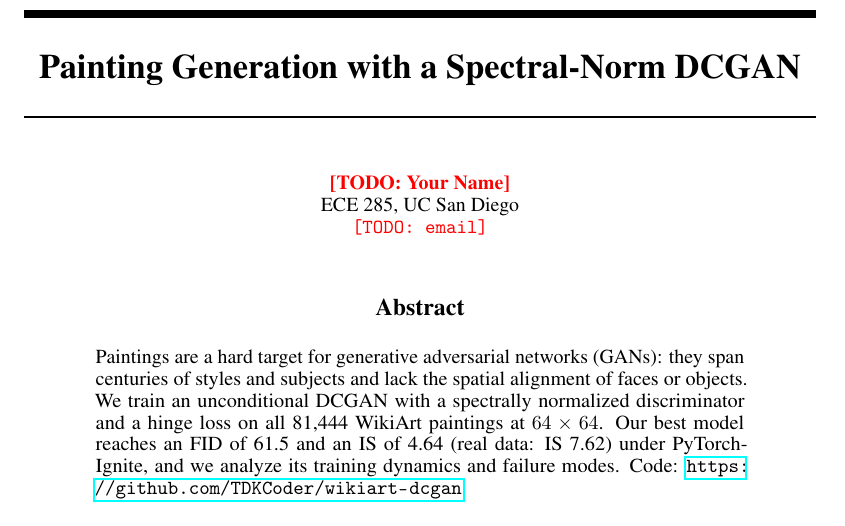
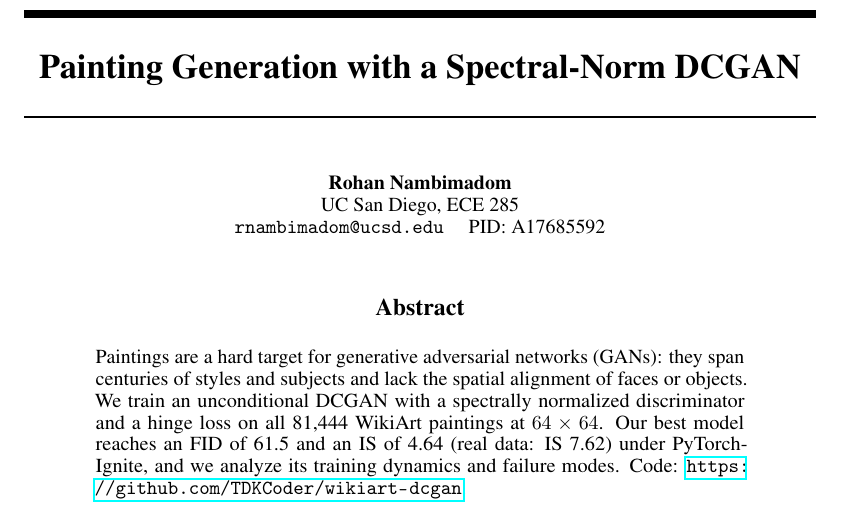
Before and after one commit to TDKCoder/wikiart-dcgan, a LaTeX paper (report/report.tex): part of page 1 of 3, cut so that both start at the same text. Compiled offline with pdfLaTeX.

Commit message:
Report: author block
Co-Authored-By: Claude Opus 5.5 <noreply@anthropic.com>

```diff
--- a/report/report.tex
+++ b/report/report.tex
@@ -15,14 +15,13 @@
 \setlength{\floatsep}{6pt plus 2pt minus 2pt}
 \setlength{\intextsep}{6pt plus 2pt minus 2pt}
 \captionsetup{font=small,skip=3pt}
-\newcommand{\TODO}[1]{\textcolor{red}{[TODO: #1]}}
 
 \title{Painting Generation with a Spectral-Norm DCGAN}
 
 \author{%
-  \TODO{Your Name} \\
-  ECE 285, UC San Diego \\
-  \texttt{\TODO{email}}
+  Rohan Nambimadom \\
+  UC San Diego, ECE 285 \\
+  \texttt{rnambimadom@ucsd.edu} \quad PID: A17685592
 }
 
 \begin{document}
```
